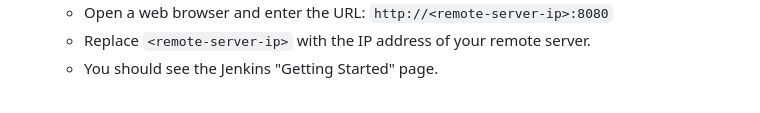
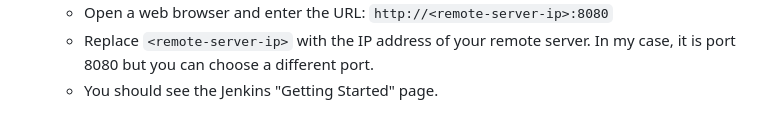
Before and after one commit to karanthakakr04/devops-bootcamp-exercises, a Markdown page: 8 - Build Automation & CI-CD with Jenkins/chapter8-exercises.md, the part around the change printed below. Rendered like a GitHub page.

```diff
--- a/8 - Build Automation & CI-CD with Jenkins/chapter8-exercises.md
+++ b/8 - Build Automation & CI-CD with Jenkins/chapter8-exercises.md
@@ -170,4 +172,4 @@ After installing Jenkins (either as a container or locally), you need to perform
 - [x] Task 2: Access Jenkins web UI
   - Open a web browser and enter the URL: `http://<remote-server-ip>:8080`
-  - Replace `<remote-server-ip>` with the IP address of your remote server.
+  - Replace `<remote-server-ip>` with the IP address of your remote server. In my case, it is port 8080 but you can choose a different port.
   - You should see the Jenkins "Getting Started" page.
```
Also changed, not shown: other parts of 8 - Build Automation & CI-CD with Jenkins/chapter8-exercises.md (+4 -0 lines).
